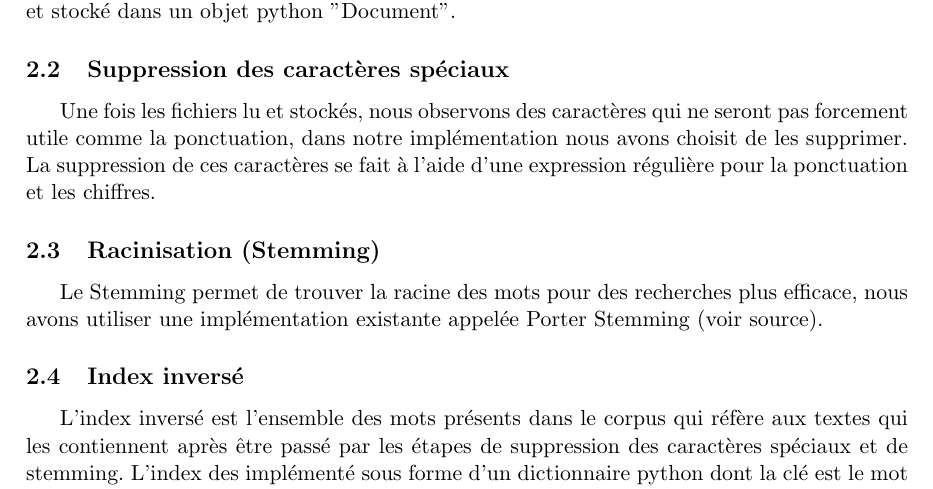
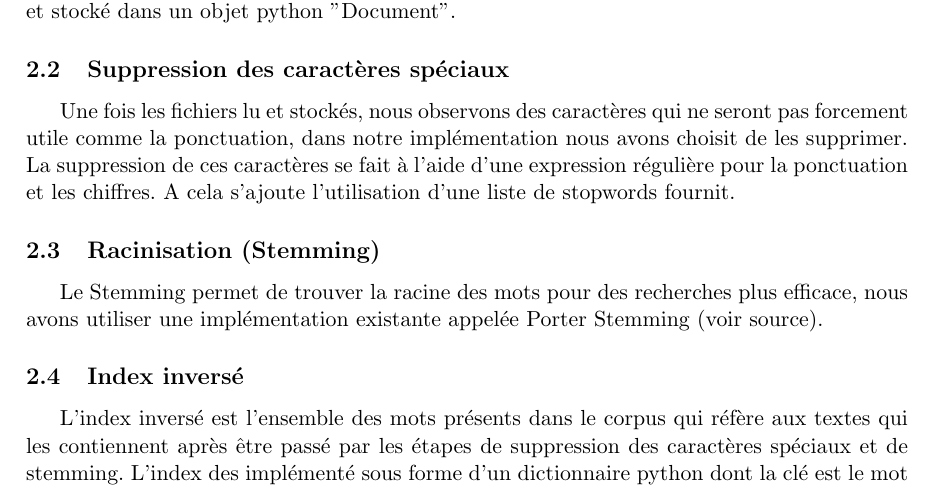
Before and after one commit to romgrelier/informationRetrieval, a LaTeX document (rapport/rapport.tex): part of page 2 of 6, cut so that both start at the same text. Compiled offline with pdfLaTeX.

Commit message:
updated latex

```diff
--- a/rapport/rapport.tex
+++ b/rapport/rapport.tex
@@ -49,7 +49,7 @@ Le lecteur est capable de gérer la plupart de ces balises, lors de la lecture,
 
 \subsection{Suppression des caractères spéciaux}
 Une fois les fichiers lu et stockés, nous observons des caractères qui ne seront pas forcement utile comme la ponctuation, dans notre implémentation nous avons choisit de les supprimer.
-La suppression de ces caractères se fait à l'aide d'une expression régulière pour la ponctuation et les chiffres.
+La suppression de ces caractères se fait à l'aide d'une expression régulière pour la ponctuation et les chiffres. A cela s'ajoute l'utilisation d'une liste de stopwords fournit.
 
 \subsection{Racinisation (Stemming)}
 Le Stemming permet de trouver la racine des mots pour des recherches plus efficace, nous avons utiliser une implémentation existante appelée Porter Stemming (voir source).
```
